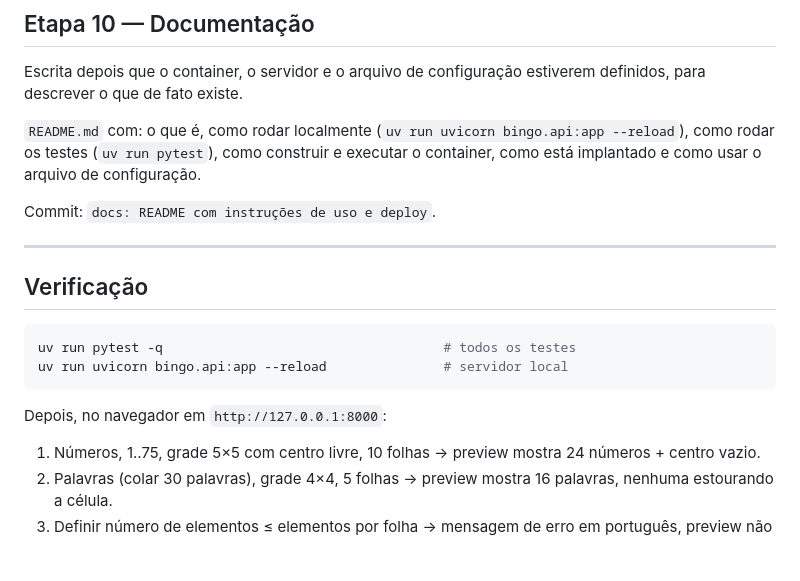
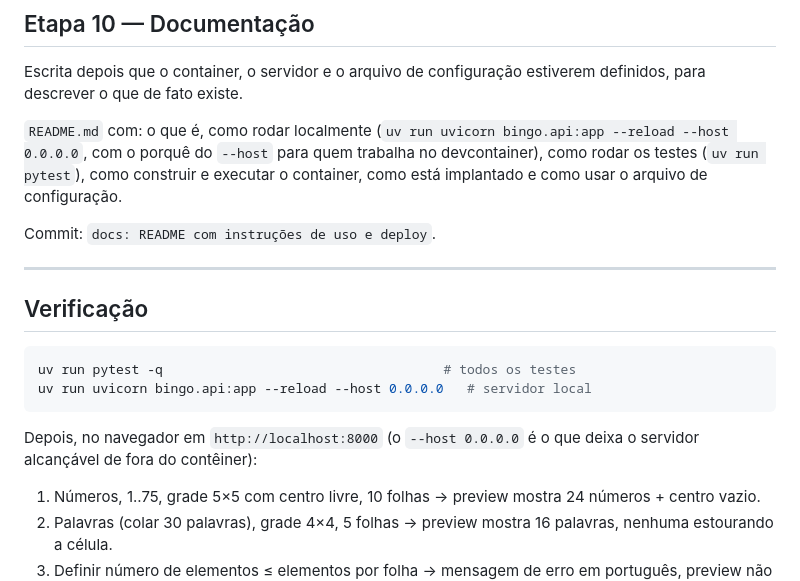
Before and after one commit to aureliobarbosa/bingo, a Markdown page: docs/PLANO.md, the part around the change. Rendered like a GitHub page; blank space fills up the shorter version.

Commit message:
docs: o comando de rodar local precisa de --host 0.0.0.0
O CLAUDE.md e o PLANO.md traziam `uvicorn --reload` sem `--host`, o que só
funciona fora de contêiner. O padrão do uvicorn é 127.0.0.1, que dentro do
devcontainer significa "só o próprio contêiner" — e o desenvolvimento acontece
todo lá dentro, com o navegador do lado de fora.

O `fumaca.sh` fica como estava: ele roda de dentro, então para ele o 127.0.0.1
continua valendo. A distinção vai escrita junto, senão a próxima sessão
"conserta" um dos dois para casar com o outro.

O Dockerfile já estava certo, pelo mesmo motivo e desde a 8.2.

Co-Authored-By: Claude Opus 5 (1M context) <noreply@anthropic.com>

````diff
--- a/docs/PLANO.md
+++ b/docs/PLANO.md
@@ -103,7 +103,9 @@ Escrita depois que o container, o servidor e o arquivo de configuração
 estiverem definidos, para descrever o que de fato existe.
 
 `README.md` com: o que é, como rodar localmente
-(`uv run uvicorn bingo.api:app --reload`), como rodar os testes (`uv run pytest`),
+(`uv run uvicorn bingo.api:app --reload --host 0.0.0.0`, com o porquê do
+`--host` para quem trabalha no devcontainer), como rodar os testes
+(`uv run pytest`),
 como construir e executar o container, como está implantado e como usar o
 arquivo de configuração.
 
@@ -115,10 +117,11 @@ Commit: `docs: README com instruções de uso e deploy`.
 
 ```bash
 uv run pytest -q                                    # todos os testes
-uv run uvicorn bingo.api:app --reload               # servidor local
+uv run uvicorn bingo.api:app --reload --host 0.0.0.0   # servidor local
 ```
 
-Depois, no navegador em `http://127.0.0.1:8000`:
+Depois, no navegador em `http://localhost:8000` (o `--host 0.0.0.0` é o que
+deixa o servidor alcançável de fora do contêiner):
 1. Números, 1..75, grade 5×5 com centro livre, 10 folhas → preview mostra 24
    números + centro vazio.
 2. Palavras (colar 30 palavras), grade 4×4, 5 folhas → preview mostra 16 palavras,
````
Also changed, not shown: CLAUDE.md (+6 -1 lines).
